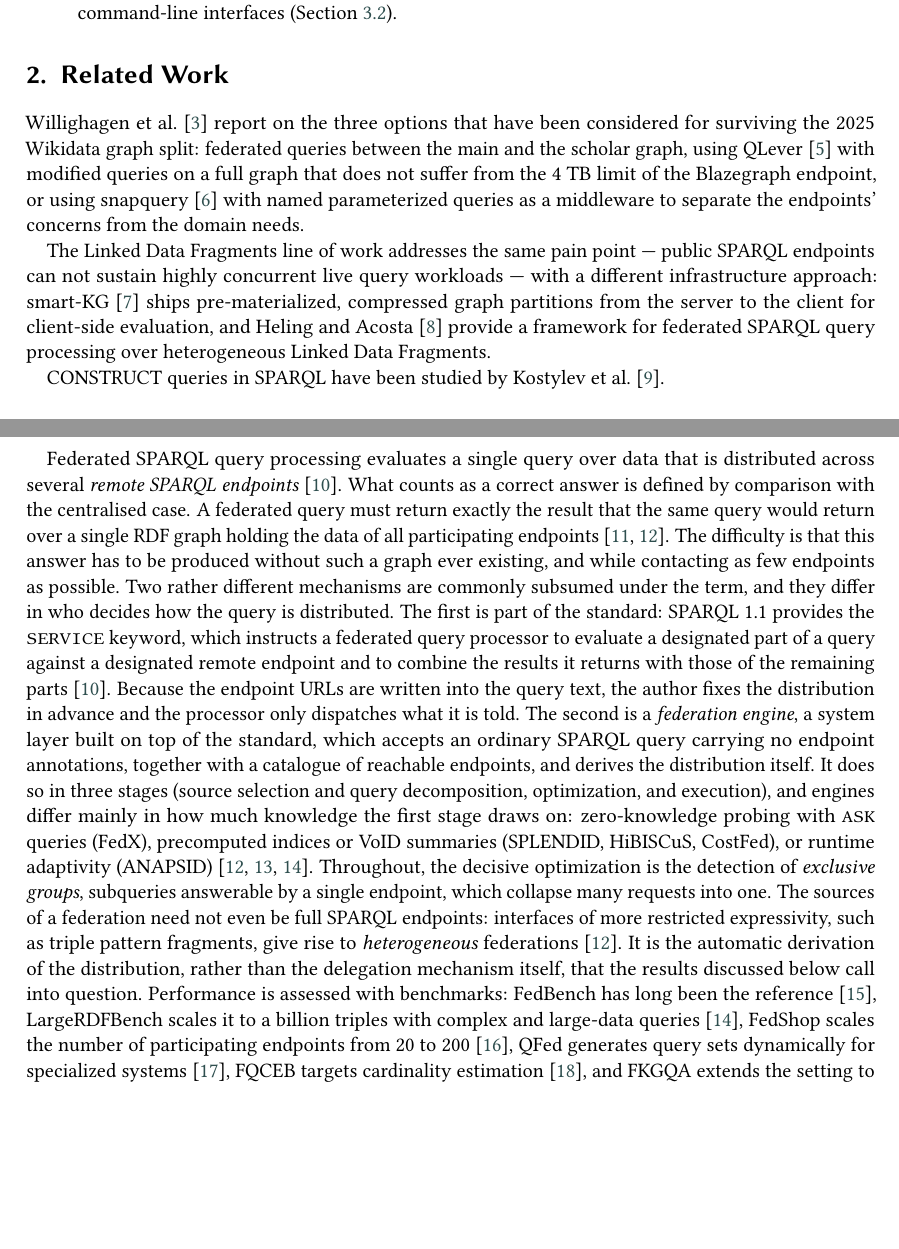
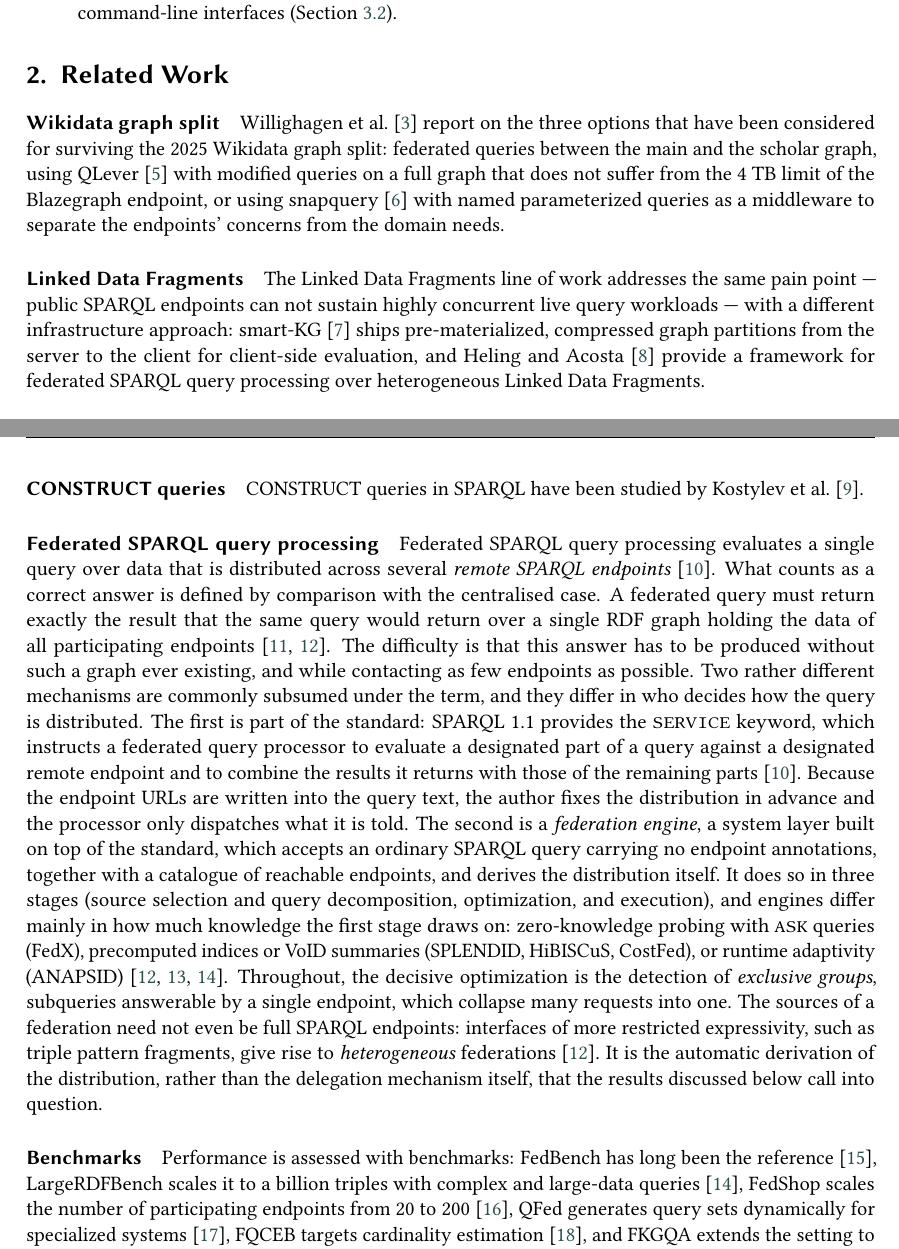
Before and after one commit to WolfgangFahl/pyomnigraphPaper, a LaTeX document (main.tex): two parts of pages 2 and 3 of 8, joined at a grey line, cut so that both start at the same text, the shorter picture padded with empty space. Compiled offline with pdfLaTeX; a LaTeX package or settings file that is missing is left out.

Commit message:
structures related work with paragraph run-in headings

```diff
--- a/main.tex
+++ b/main.tex
@@ -153,14 +153,18 @@ The contributions of this work are:
 \end{itemize}
 
 \section{Related Work}\label{sec:relatedwork}
+\paragraph{Wikidata graph split}
 Willighagen et al.~\cite{willighagen2026scholia} report on the three options that have been considered for surviving the 2025 Wikidata graph split: federated queries between the main and the scholar graph, using QLever~\cite{bast2017qlever} with modified queries on a full graph that does not suffer from the 4 TB limit of the Blazegraph endpoint, or using snapquery~\cite{snapquery} with named parameterized queries as a middleware to separate the endpoints' concerns from the domain needs.
 
+\paragraph{Linked Data Fragments}
 The Linked Data Fragments line of work addresses the same pain point --- public SPARQL endpoints can not sustain highly concurrent live query workloads --- with a different infrastructure approach: smart-KG~\cite{azzam_smartkg_2024} ships pre-materialized, compressed graph partitions from the server to the client for client-side evaluation, and Heling and Acosta~\cite{heling_framework_2021} provide a framework for federated SPARQL query processing over heterogeneous Linked Data Fragments.
 % Predecessor 2022 paper, RDF triple stores, SPARQL 1.1 federation, benchmarking.
 
+\paragraph{CONSTRUCT queries}
 CONSTRUCT queries in SPARQL have been studied by Kostylev et al.~\cite{kostylev2015construct}.
 
 % federated queries
+\paragraph{Federated SPARQL query processing}
 Federated SPARQL query processing evaluates a single query over data that is distributed across several \emph{remote SPARQL endpoints}~\cite{prudhommeaux2013federated}.
 What counts as a correct answer is defined by comparison with the centralised case.
 A federated query must return exactly the result that the same query would return over a single RDF graph holding the data of all participating endpoints~\cite{aimonier-davat_fedup_2024,heling_federated_2022}.
@@ -173,7 +177,8 @@ Two rather different mechanisms are commonly subsumed under the term, and they d
  Throughout, the decisive optimization is the detection of \emph{exclusive groups}, subqueries answerable by a single endpoint, which collapse many requests into one.
  The sources of a federation need not even be full SPARQL endpoints: interfaces of more restricted expressivity, such as triple pattern fragments, give rise to \emph{heterogeneous} federations~\cite{heling_federated_2022}.
  It is the automatic derivation of the distribution, rather than the delegation mechanism itself, that the results discussed below call into question.
- Performance is assessed with benchmarks: FedBench has long been the reference~\cite{hutchison_benchmarking_2012}, LargeRDFBench scales it to a billion triples with complex and large-data queries~\cite{saleem_largerdfbench_2018}, FedShop scales the number of participating endpoints from 20 to 200~\cite{payne_fedshop_2023}, QFed generates query sets dynamically for specialized systems~\cite{rakhmawati_qfed_2014}, FQCEB targets cardinality estimation~\cite{xu_evaluation_2023}, and FKGQA extends the setting to federated question answering~\cite{dobriy_agentic_2026}.
+\paragraph{Benchmarks}
+Performance is assessed with benchmarks: FedBench has long been the reference~\cite{hutchison_benchmarking_2012}, LargeRDFBench scales it to a billion triples with complex and large-data queries~\cite{saleem_largerdfbench_2018}, FedShop scales the number of participating endpoints from 20 to 200~\cite{payne_fedshop_2023}, QFed generates query sets dynamically for specialized systems~\cite{rakhmawati_qfed_2014}, FQCEB targets cardinality estimation~\cite{xu_evaluation_2023}, and FKGQA extends the setting to federated question answering~\cite{dobriy_agentic_2026}.
  FedBench alone, however, cannot expose the problem at issue: all of its queries decompose into at most three subqueries, so every engine behaves alike on it~\cite{hameurlain_selection_2016}, and with a mean of 4.3 triple patterns and runtimes of roughly two seconds its results do not extrapolate to the Data Web~\cite{saleem_largerdfbench_2018}.
 
 \section{The pyomnigraph Resource}\label{sec:resource}
```
